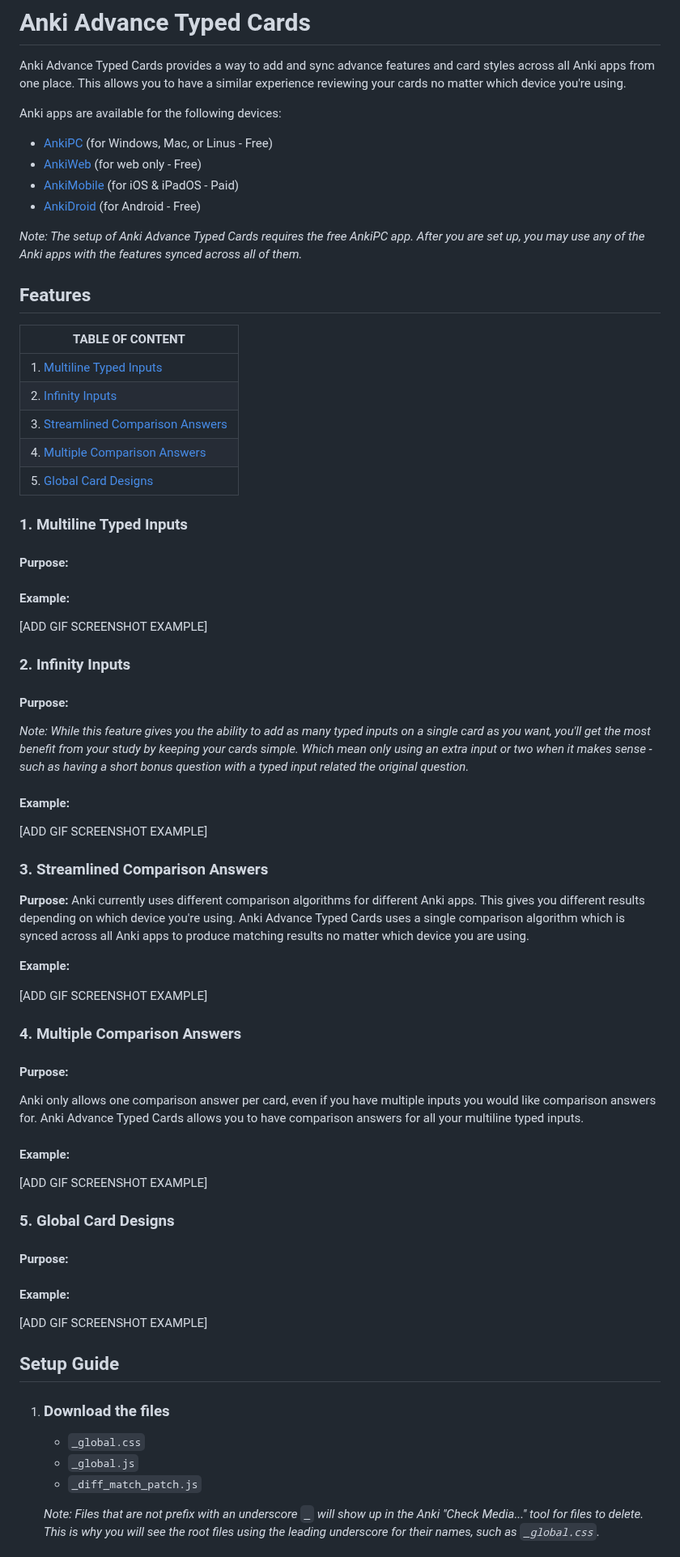
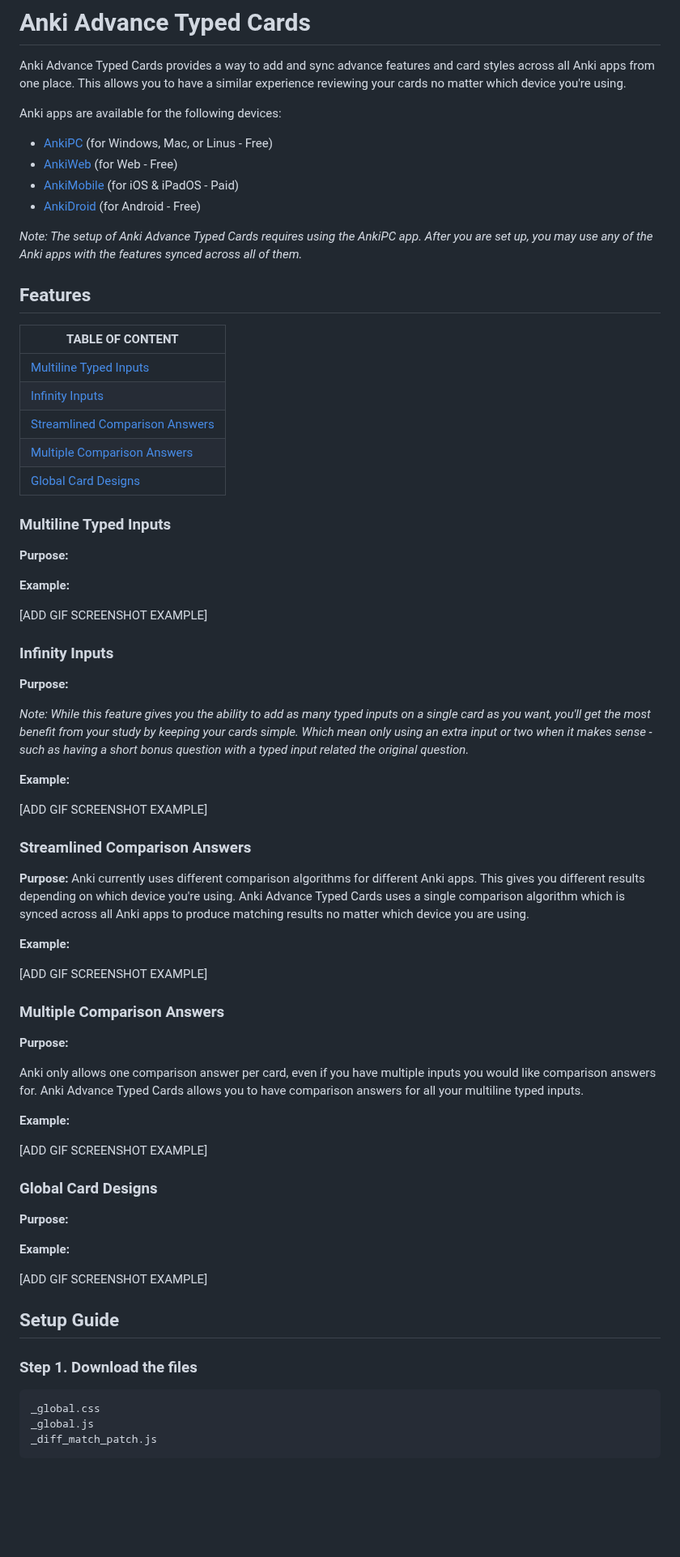
Before and after one commit to jacobcassidy/anki-global-features, a Markdown page: readme.md, the part around one of its changes. Shown at 81% size. Rendered like a GitHub page; blank space fills up the shorter version.

Commit message:
Format README content

````diff
--- a/readme.md
+++ b/readme.md
@@ -4,21 +4,21 @@ Anki Advance Typed Cards provides a way to add and sync advance features and car
 
 Anki apps are available for the following devices:
 - [AnkiPC](https://apps.ankiweb.net/) (for Windows, Mac, or Linus - Free)
-- [AnkiWeb](https://ankiweb.net) (for web only - Free)
+- [AnkiWeb](https://ankiweb.net) (for Web - Free)
 - [AnkiMobile](https://itunes.apple.com/us/app/ankimobile-flashcards/id373493387) (for iOS & iPadOS - Paid)
 - [AnkiDroid](https://play.google.com/store/apps/details?id=com.ichi2.anki) (for Android - Free)
 
-*Note: The setup of Anki Advance Typed Cards requires the free AnkiPC app. After you are set up, you may use any of the Anki apps with the features synced across all of them.*
+*Note: The setup of Anki Advance Typed Cards requires using the AnkiPC app. After you are set up, you may use any of the Anki apps with the features synced across all of them.*
 
 ## Features
 
 | TABLE OF CONTENT                                                        |
 | ----                                                                    |
-| 1. [Multiline Typed Inputs](#1-multiline-typed-inputs)                  |
-| 2. [Infinity Inputs](#2-infinity-inputs)                                |
-| 3. [Streamlined Comparison Answers](#3-streamlined-comparison-answers)  |
-| 4. [Multiple Comparison Answers](#4-multiple-comparison-answers)        |
-| 5. [Global Card Designs](#5-global-card-designs)                        |
+| [Multiline Typed Inputs](#multiline-typed-inputs)                  |
+| [Infinity Inputs](#infinity-inputs)                                |
+| [Streamlined Comparison Answers](#streamlined-comparison-answers)  |
+| [Multiple Comparison Answers](#multiple-comparison-answers)        |
+| [Global Card Designs](#global-card-designs)                        |
 
 <!-- ### The Main Features
 1. The ability to quickly modify the design of your cards globally with CSS and have the styles sync across all Anki apps.
@@ -27,25 +27,25 @@ Anki apps are available for the following devices:
 4. Streamlined comparison answers that work with multiline inputs across all Anki apps.
 5. No limit to how many comparison answers you can have per card. -->
 
-### 1. Multiline Typed Inputs
+### Multiline Typed Inputs
 
-#### Purpose:
+**Purpose:**
 
-#### Example:
+**Example:**
 
 [ADD GIF SCREENSHOT EXAMPLE]
 
-### 2. Infinity Inputs
+### Infinity Inputs
 
-#### Purpose:
+**Purpose:**
 
 *Note: While this feature gives you the ability to add as many typed inputs on a single card as you want, you'll get the most benefit from your study by keeping your cards simple. Which mean only using an extra input or two when it makes sense - such as having a short bonus question with a typed input related the original question.*
 
-#### Example:
+**Example:**
 
 [ADD GIF SCREENSHOT EXAMPLE]
 
-### 3. Streamlined Comparison Answers
+### Streamlined Comparison Answers
 
 **Purpose:** Anki currently uses different comparison algorithms for different Anki apps. This gives you different results depending on which device you're using. Anki Advance Typed Cards uses a single comparison algorithm which is synced across all Anki apps to produce matching results no matter which device you are using.
 
@@ -53,30 +53,31 @@ Anki apps are available for the following devices:
 
 [ADD GIF SCREENSHOT EXAMPLE]
 
-### 4. Multiple Comparison Answers
+### Multiple Comparison Answers
 
-#### Purpose:
+**Purpose:**
 
 Anki only allows one comparison answer per card, even if you have multiple inputs you would like comparison answers for. Anki Advance Typed Cards allows you to have comparison answers for all your multiline typed inputs.
 
-#### Example:
+**Example:**
 
 [ADD GIF SCREENSHOT EXAMPLE]
 
-### 5. Global Card Designs
+### Global Card Designs
 
-#### Purpose:
+**Purpose:**
 
-#### Example:
+**Example:**
 
 [ADD GIF SCREENSHOT EXAMPLE]
 
 ## Setup Guide
 
-1. ### Download the files
-    - `_global.css`
-    - `_global.js`
-    - `_diff_match_patch.js`
+### Step 1. Download the files
 
-    *Note: Files that are not prefix with an underscore `_` will show up in the Anki "Check Media..." tool for files to delete. This is why you will see the root files using the leading underscore for their names, such as `_global.css`.*
+```
+_global.css
+_global.js
+_diff_match_patch.js
+```
 
````
Also changed, not shown: other parts of readme.md (+17 -11 lines).
